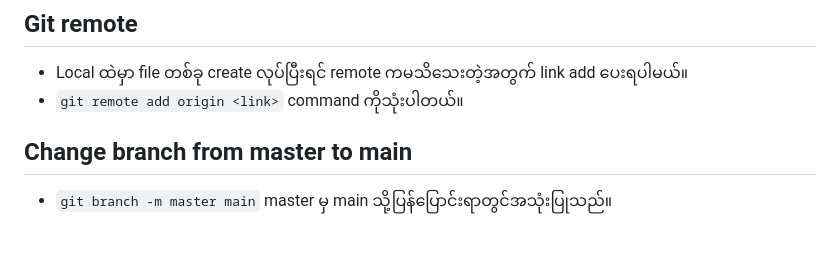
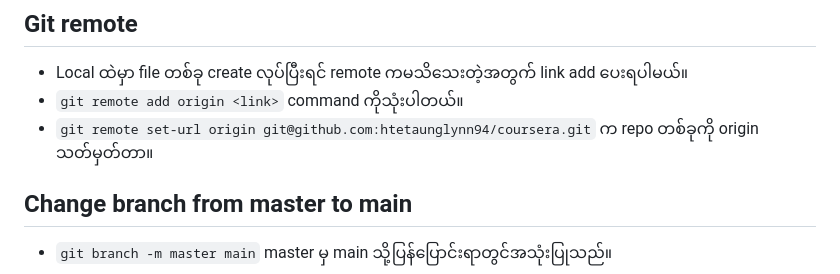
Before and after one commit to htetaunglynn94/Github_Tutorial, a Markdown page: README.md, the part around the change. GitHub-like rendering; blank space fills up the shorter version.

````diff
--- a/README.md
+++ b/README.md
@@ -69,7 +69,8 @@ The management of changes to documents, computer programs, large websites, and o
 
 ## Git remote
 - Local ထဲမှာ file တစ်ခု create လုပ်ပြီးရင် remote ကမသိသေးတဲ့အတွက် link add ပေးရပါမယ်။
-- ```git remote add origin <link>``` command ကိုသုံးပါတယ်။
+- `git remote add origin <link>` command ကိုသုံးပါတယ်။
+- `git remote set-url origin git@github.com:htetaunglynn94/coursera.git` က repo တစ်ခုကို origin သတ်မှတ်တာ။
 
 
 ## Change branch from master to main
````
